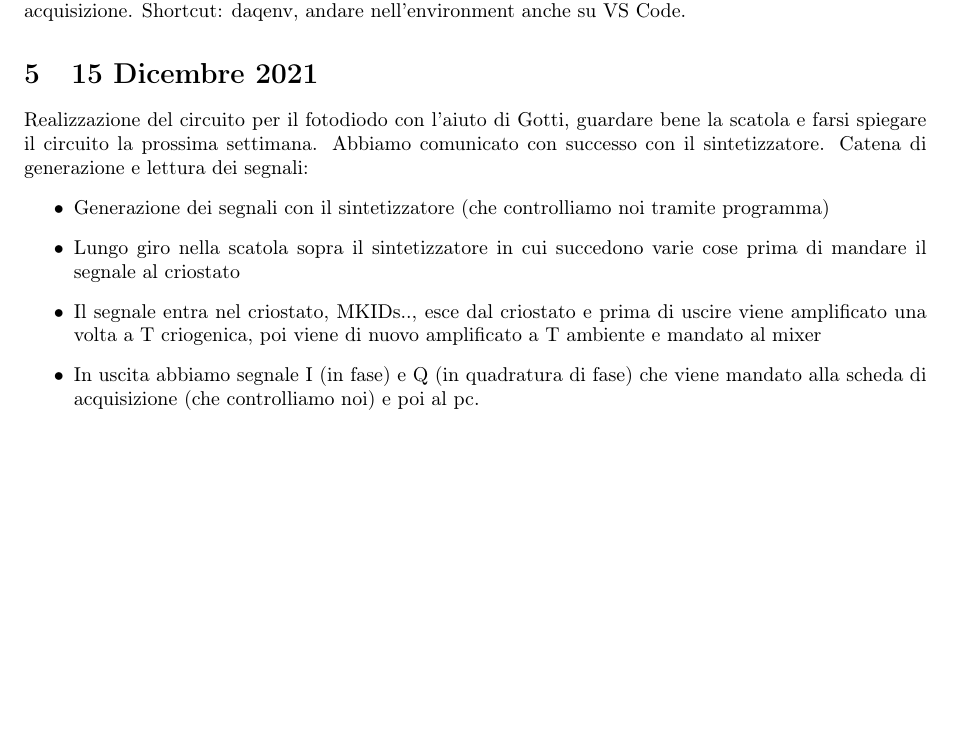
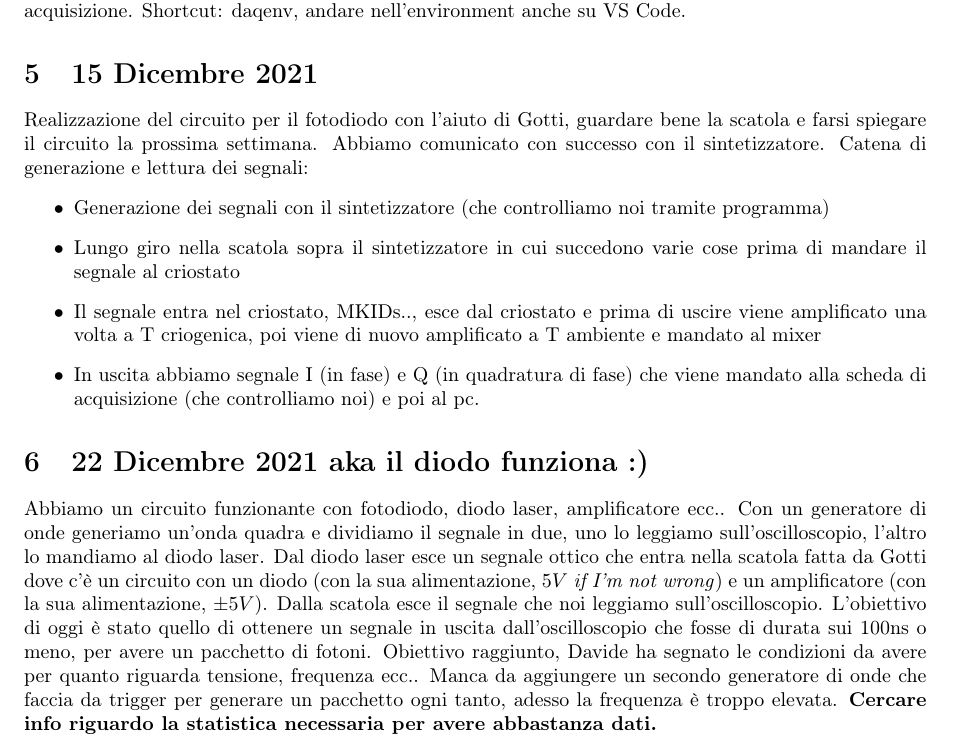
Before and after one commit to AuroraPerego/Lab-Criogenia, a LaTeX document (Quaderno_lab.tex): part of page 3 of 3, cut so that both start at the same text, the shorter picture padded with empty space. Compiled offline with pdfLaTeX.

Commit message:
lezione 22/12

```diff
--- a/Quaderno_lab.tex
+++ b/Quaderno_lab.tex
@@ -141,4 +141,12 @@ Catena di generazione e lettura dei segnali:
     \item Lungo giro nella scatola sopra il sintetizzatore in cui succedono varie cose prima di mandare il segnale al criostato
     \item Il segnale entra nel criostato, MKIDs.., esce dal criostato e prima di uscire viene amplificato una volta a T criogenica, poi viene di nuovo amplificato a T ambiente e mandato al mixer \item In uscita abbiamo segnale I (in fase) e Q (in quadratura di fase) che viene mandato alla scheda di acquisizione (che controlliamo noi) e poi al pc.
 \end{itemize}
+
+\section{22 Dicembre 2021 aka il diodo funziona :)}
+Abbiamo un circuito funzionante con fotodiodo, diodo laser, amplificatore ecc..
+Con un generatore di onde generiamo un'onda quadra e dividiamo il segnale in due, uno lo leggiamo sull'oscilloscopio, l'altro lo mandiamo al diodo laser. Dal diodo laser esce un segnale ottico che entra nella scatola fatta da Gotti dove c'è un circuito con un diodo (con la sua alimentazione, $5V$ \textit{if I'm not wrong}) e un amplificatore (con la sua alimentazione, $\pm 5V$). Dalla scatola esce il segnale che noi leggiamo sull'oscilloscopio.
+L'obiettivo di oggi è stato quello di ottenere un segnale in uscita dall'oscilloscopio che fosse di durata sui 100ns o meno, per avere un pacchetto di fotoni.
+Obiettivo raggiunto, Davide ha segnato le condizioni da avere per quanto riguarda tensione, frequenza ecc..
+Manca da aggiungere un secondo generatore di onde che faccia da trigger per generare un pacchetto ogni tanto, adesso la frequenza è troppo elevata.
+\textbf{Cercare info riguardo la statistica necessaria per avere abbastanza dati.}
 \end{document}
```
